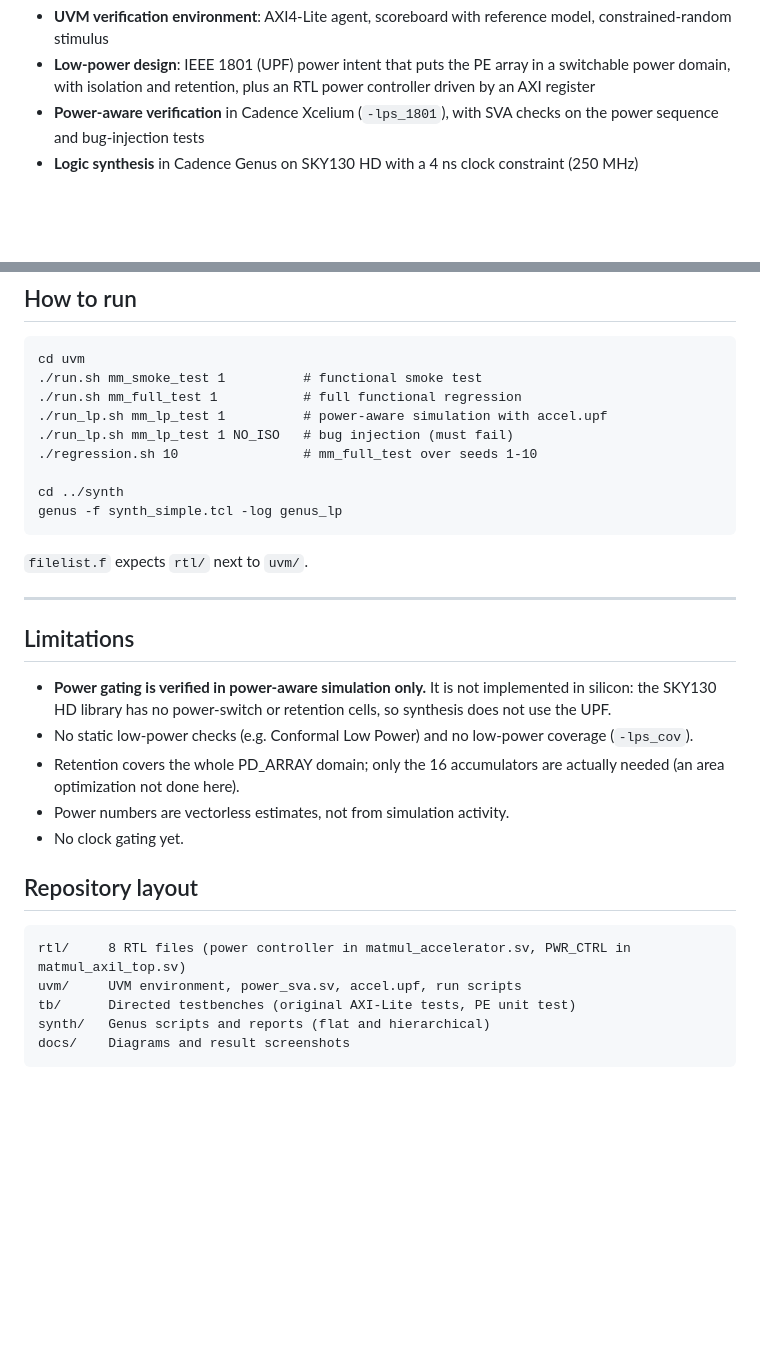
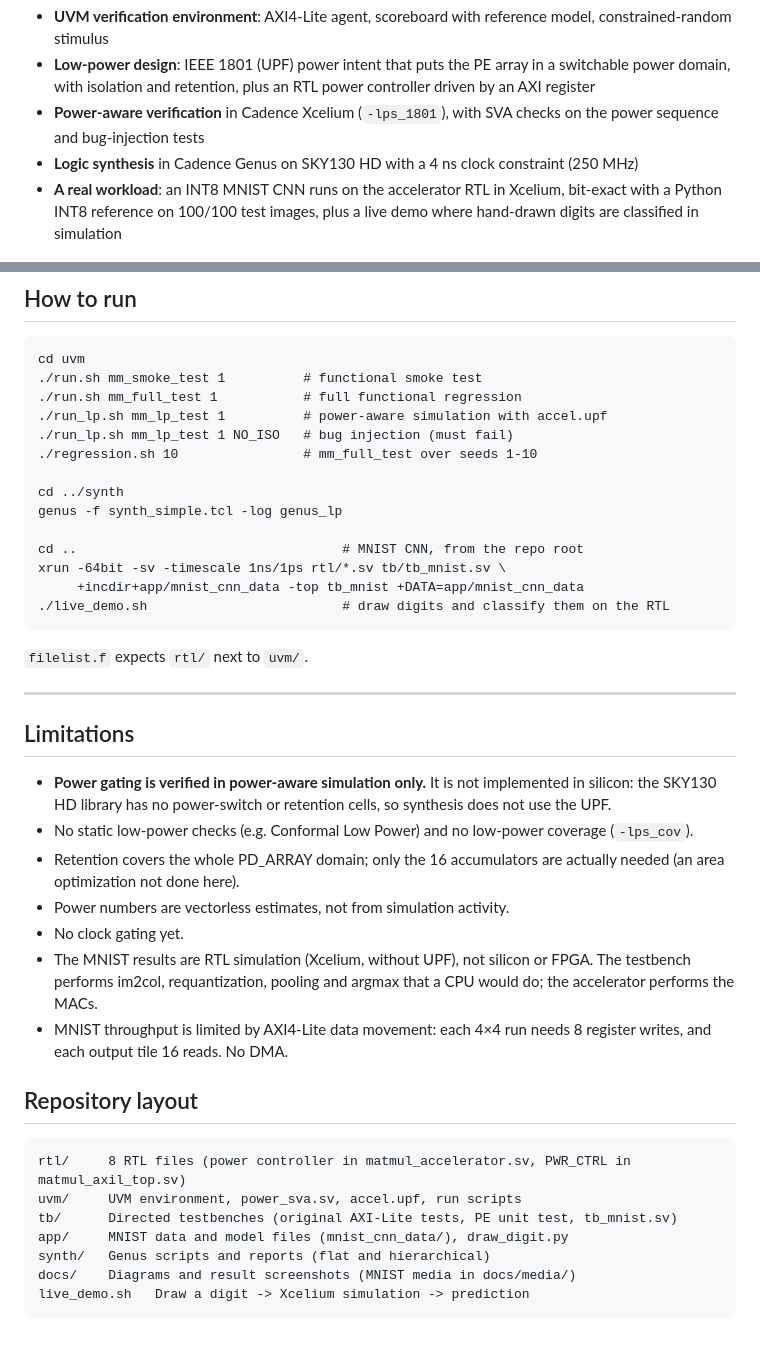
Before and after one commit to Charan6556/systolic-array-lowpower, a Markdown page: README.md, 2 parts joined by grey strips. Drawn GitHub-style; blank space fills up the shorter version.

````diff
--- a/README.md
+++ b/README.md
@@ -6,6 +6,7 @@ A 4×4 output-stationary systolic array (16 INT8 MAC units, 32-bit accumulators)
 - **Low-power design**: IEEE 1801 (UPF) power intent that puts the PE array in a switchable power domain, with isolation and retention, plus an RTL power controller driven by an AXI register
 - **Power-aware verification** in Cadence Xcelium (`-lps_1801`), with SVA checks on the power sequence and bug-injection tests
 - **Logic synthesis** in Cadence Genus on SKY130 HD with a 4 ns clock constraint (250 MHz)
+- **A real workload**: an INT8 MNIST CNN runs on the accelerator RTL in Xcelium, bit-exact with a Python INT8 reference on 100/100 test images, plus a live demo where hand-drawn digits are classified in simulation
 
 ![Hand-drawn power-domain architecture](docs/hand_drawn_architecture.png)
 
@@ -186,6 +249,11 @@ cd uvm
 
 cd ../synth
 genus -f synth_simple.tcl -log genus_lp
+
+cd ..                                  # MNIST CNN, from the repo root
+xrun -64bit -sv -timescale 1ns/1ps rtl/*.sv tb/tb_mnist.sv \
+     +incdir+app/mnist_cnn_data -top tb_mnist +DATA=app/mnist_cnn_data
+./live_demo.sh                         # draw digits and classify them on the RTL
 ```
 
 `filelist.f` expects `rtl/` next to `uvm/`.
@@ -199,13 +267,17 @@ genus -f synth_simple.tcl -log genus_lp
 - Retention covers the whole PD_ARRAY domain; only the 16 accumulators are actually needed (an area optimization not done here).
 - Power numbers are vectorless estimates, not from simulation activity.
 - No clock gating yet.
+- The MNIST results are RTL simulation (Xcelium, without UPF), not silicon or FPGA. The testbench performs im2col, requantization, pooling and argmax that a CPU would do; the accelerator performs the MACs.
+- MNIST throughput is limited by AXI4-Lite data movement: each 4×4 run needs 8 register writes, and each output tile 16 reads. No DMA.
 
 ## Repository layout
 
 ```
 rtl/     8 RTL files (power controller in matmul_accelerator.sv, PWR_CTRL in matmul_axil_top.sv)
 uvm/     UVM environment, power_sva.sv, accel.upf, run scripts
-tb/      Directed testbenches (original AXI-Lite tests, PE unit test)
+tb/      Directed testbenches (original AXI-Lite tests, PE unit test, tb_mnist.sv)
+app/     MNIST data and model files (mnist_cnn_data/), draw_digit.py
 synth/   Genus scripts and reports (flat and hierarchical)
-docs/    Diagrams and result screenshots
+docs/    Diagrams and result screenshots (MNIST media in docs/media/)
+live_demo.sh   Draw a digit -> Xcelium simulation -> prediction
 ```
````
Also changed, not shown: other parts of README.md (+62 -0 lines), docs/media/cnn_to_hardware_flow.png (added), docs/media/demo_3_correct.png (added), docs/media/demo_4_wrong.png (added), docs/media/summary_100.png (added), 5 other files.
